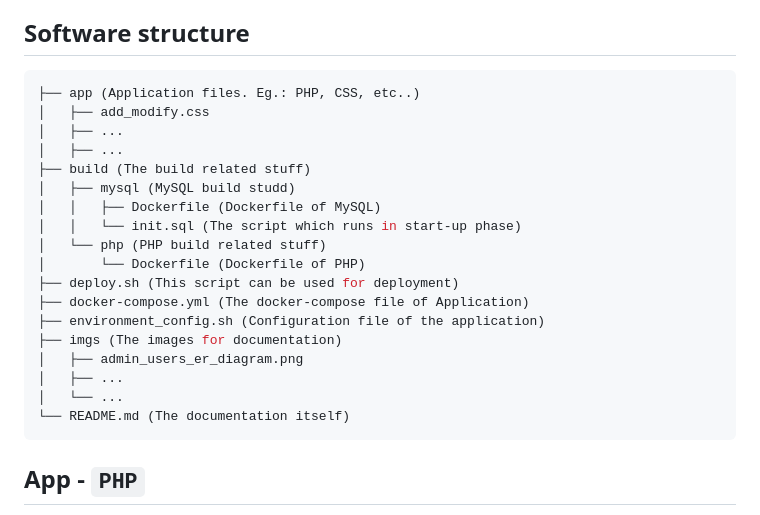
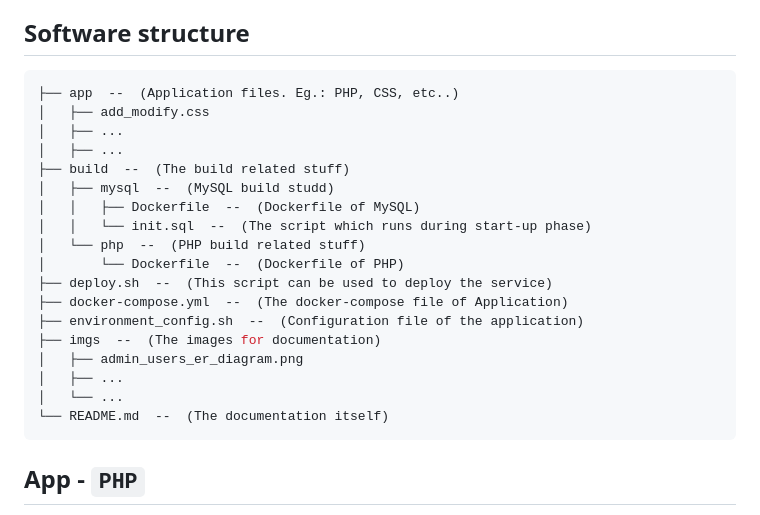
Before and after one commit to milanbalazs/record_management_system, a Markdown page: README.md, the part around the change. GitHub-like rendering.

Commit message:
Make more readable the README.md file

````diff
--- a/README.md
+++ b/README.md
@@ -85,24 +85,24 @@ You can deploy the application smply to call the following command:
 ## Software structure
 
 ``` bash
-├── app (Application files. Eg.: PHP, CSS, etc..)
+├── app  --  (Application files. Eg.: PHP, CSS, etc..)
 │   ├── add_modify.css
 │   ├── ...
 │   ├── ...
-├── build (The build related stuff)
-│   ├── mysql (MySQL build studd)
-│   │   ├── Dockerfile (Dockerfile of MySQL)
-│   │   └── init.sql (The script which runs in start-up phase)
-│   └── php (PHP build related stuff)
-│       └── Dockerfile (Dockerfile of PHP)
-├── deploy.sh (This script can be used for deployment)
-├── docker-compose.yml (The docker-compose file of Application)
-├── environment_config.sh (Configuration file of the application)
-├── imgs (The images for documentation)
+├── build  --  (The build related stuff)
+│   ├── mysql  --  (MySQL build studd)
+│   │   ├── Dockerfile  --  (Dockerfile of MySQL)
+│   │   └── init.sql  --  (The script which runs during start-up phase)
+│   └── php  --  (PHP build related stuff)
+│       └── Dockerfile  --  (Dockerfile of PHP)
+├── deploy.sh  --  (This script can be used to deploy the service)
+├── docker-compose.yml  --  (The docker-compose file of Application)
+├── environment_config.sh  --  (Configuration file of the application)
+├── imgs  --  (The images for documentation)
 │   ├── admin_users_er_diagram.png
 │   ├── ...
 │   └── ...
-└── README.md (The documentation itself)
+└── README.md  --  (The documentation itself)
 ```
 
 ## App - `PHP`
````
